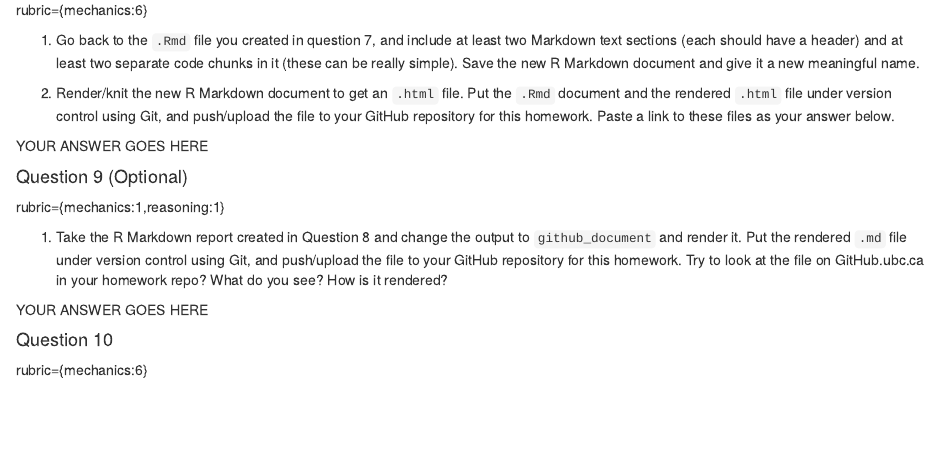
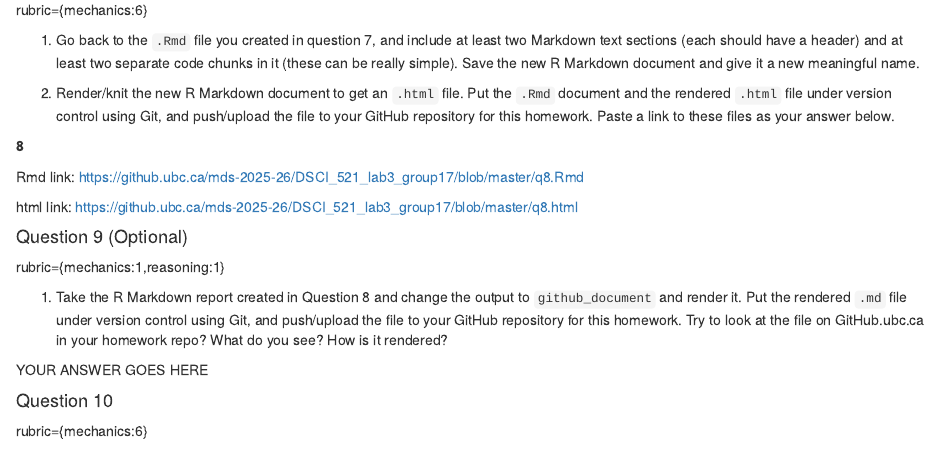
Before and after one commit to jessie-liang/group17-slides, an R Markdown document (lab3.Rmd): the page in a window 1100 px wide, from 3430 px down. Rendered offline with R 4.5, knitr and Pandoc, with nearby package versions; some code elsewhere in the file could not run offline.

Commit message:
complete Q8

```diff
--- a/lab3.Rmd
+++ b/lab3.Rmd
@@ -256,7 +256,13 @@ rubric={mechanics:6}
     repository for this homework. Paste a link to these files as your
     answer below.
 
-YOUR ANSWER GOES HERE
+**8**
+
+Rmd link:
+<https://github.ubc.ca/mds-2025-26/DSCI_521_lab3_group17/blob/master/q8.Rmd>
+
+html link:
+<https://github.ubc.ca/mds-2025-26/DSCI_521_lab3_group17/blob/master/q8.html>
 
 #### Question 9 (Optional)
 
```
